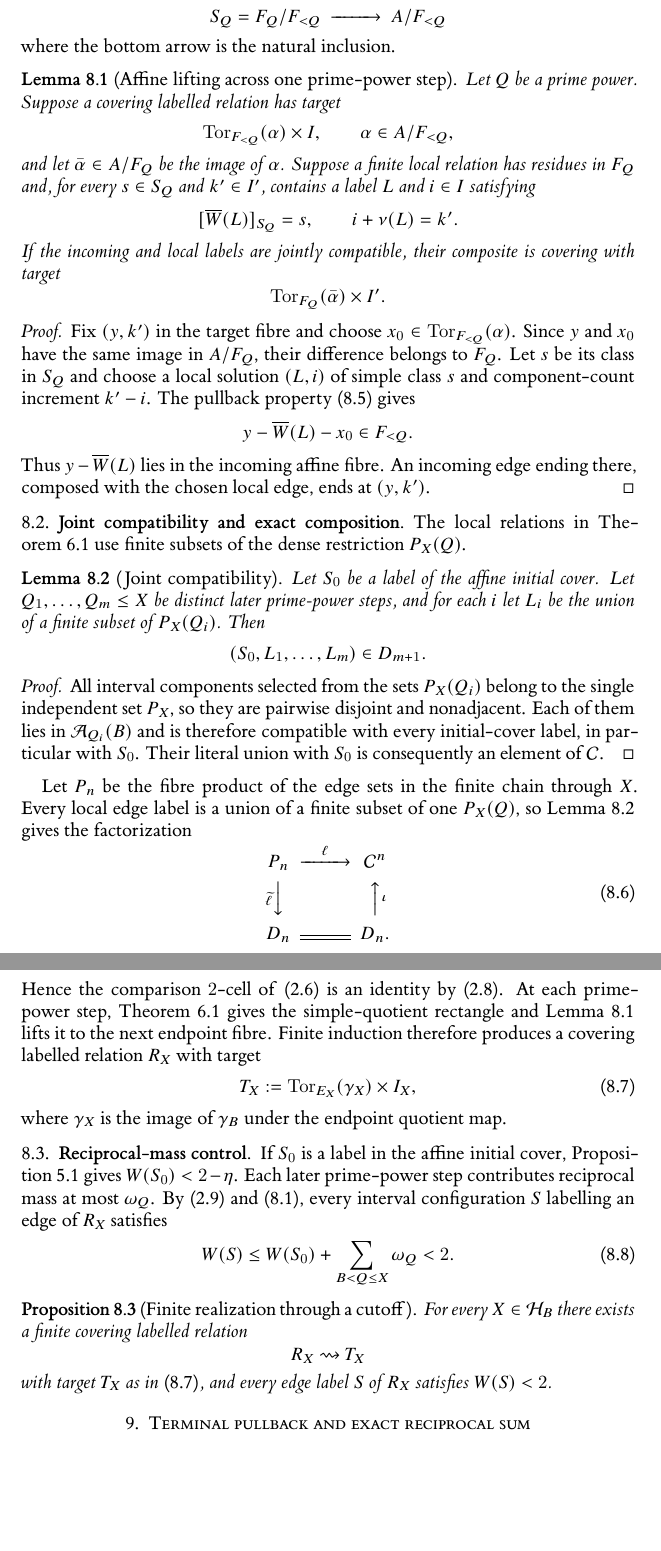
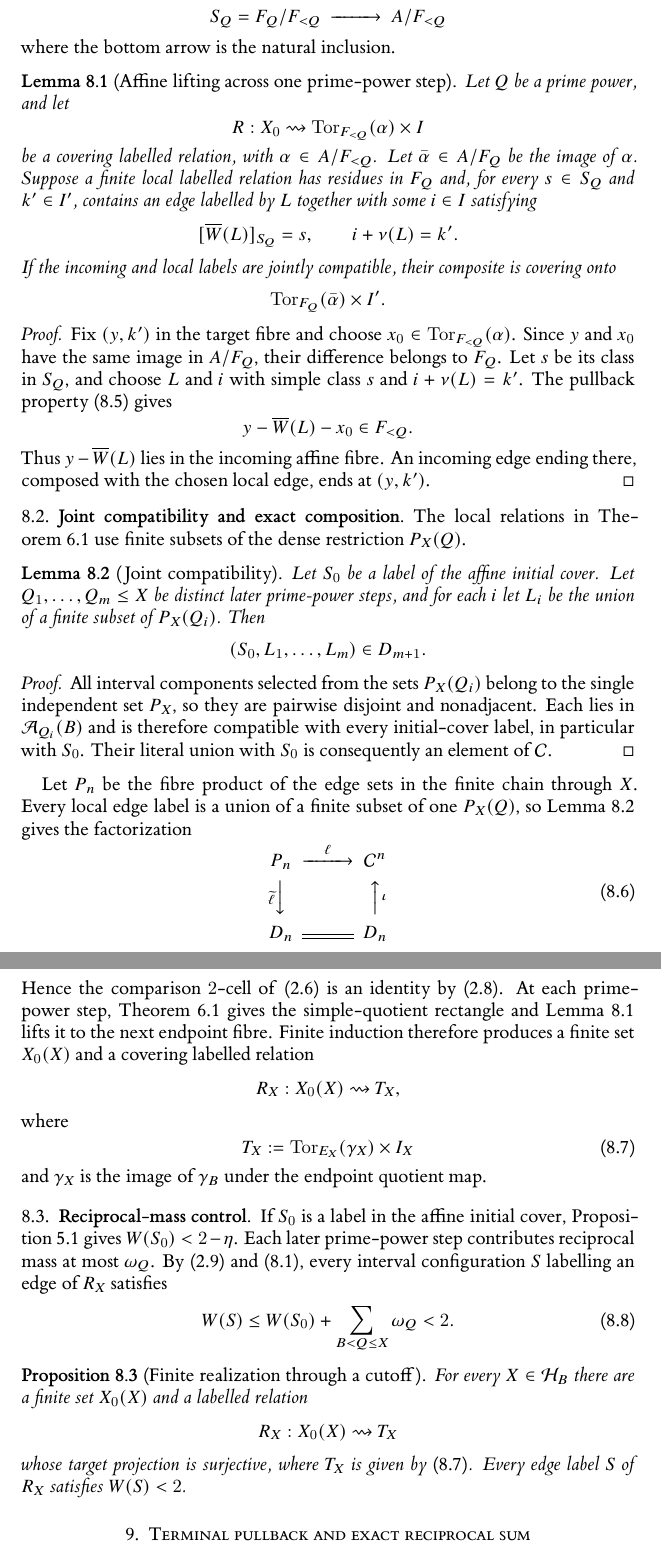
Before and after one commit to Yuren-Tang/erdos-289, a LaTeX paper (paper/manuscript.tex, which reads paper/sections/postpass-07-finite-realization.tex): two parts of pages 18 and 19 of 25, joined at a grey line, cut so that both start at the same text, the shorter picture padded with empty space. Compiled offline with XeLaTeX.

Commit message:
Make the finite realization relation fully typed

```diff
--- a/paper/sections/postpass-07-finite-realization.tex
+++ b/paper/sections/postpass-07-finite-realization.tex
@@ -44,24 +44,24 @@ S_Q=F_Q/F_{<Q} @>>> A/F_{<Q}
 where the bottom arrow is the natural inclusion.
 
 \begin{lemma}[Affine lifting across one prime-power step]\label{lem:affine-current-lift}
-Let $Q$ be a prime power.  Suppose a covering labelled relation has target
+Let $Q$ be a prime power, and let
 \[
-\operatorname{Tor}_{F_{<Q}}(\alpha)\times I,
-\qquad \alpha\in A/F_{<Q},
+R:X_0\rightsquigarrow
+\operatorname{Tor}_{F_{<Q}}(\alpha)\times I
 \]
-and let $\bar\alpha\in A/F_Q$ be the image of $\alpha$.  Suppose a finite local relation has residues in $F_Q$ and, for every $s\in S_Q$ and $k'\in I'$, contains a label $L$ and $i\in I$ satisfying
+be a covering labelled relation, with $\alpha\in A/F_{<Q}$.  Let $\bar\alpha\in A/F_Q$ be the image of $\alpha$.  Suppose a finite local labelled relation has residues in $F_Q$ and, for every $s\in S_Q$ and $k'\in I'$, contains an edge labelled by $L$ together with some $i\in I$ satisfying
 \[
 [\overline W(L)]_{S_Q}=s,
 \qquad i+\nu(L)=k'.
 \]
-If the incoming and local labels are jointly compatible, their composite is covering with target
+If the incoming and local labels are jointly compatible, their composite is covering onto
 \[
 \operatorname{Tor}_{F_Q}(\bar\alpha)\times I'.
 \]
 \end{lemma}
 
 \begin{proof}
-Fix $(y,k')$ in the target fibre and choose $x_0\in\operatorname{Tor}_{F_{<Q}}(\alpha)$.  Since $y$ and $x_0$ have the same image in $A/F_Q$, their difference belongs to $F_Q$.  Let $s$ be its class in $S_Q$ and choose a local solution $(L,i)$ of simple class $s$ and component-count increment $k'-i$.  The pullback property \eqref{eq:simple-factor-pullback} gives
+Fix $(y,k')$ in the target fibre and choose $x_0\in\operatorname{Tor}_{F_{<Q}}(\alpha)$.  Since $y$ and $x_0$ have the same image in $A/F_Q$, their difference belongs to $F_Q$.  Let $s$ be its class in $S_Q$, and choose $L$ and $i$ with simple class $s$ and $i+\nu(L)=k'$.  The pullback property \eqref{eq:simple-factor-pullback} gives
 \[
 y-\overline W(L)-x_0\in F_{<Q}.
 \]
@@ -80,7 +80,7 @@ Let $S_0$ be a label of the affine initial cover.  Let $Q_1,\ldots,Q_m\le X$ be
 \end{lemma}
 
 \begin{proof}
-All interval components selected from the sets $P_X(Q_i)$ belong to the single independent set $P_X$, so they are pairwise disjoint and nonadjacent.  Each of them lies in $\mathcal A_{Q_i}(B)$ and is therefore compatible with every initial-cover label, in particular with $S_0$.  Their literal union with $S_0$ is consequently an element of $\mathcal C$.
+All interval components selected from the sets $P_X(Q_i)$ belong to the single independent set $P_X$, so they are pairwise disjoint and nonadjacent.  Each lies in $\mathcal A_{Q_i}(B)$ and is therefore compatible with every initial-cover label, in particular with $S_0$.  Their literal union with $S_0$ is consequently an element of $\mathcal C$.
 \end{proof}
 
 Let $P_n$ be the fibre product of the edge sets in the finite chain through $X$.  Every local edge label is a union of a finite subset of one $P_X(Q)$, so Lemma~\ref{lem:joint-compatibility} gives the factorization
@@ -88,14 +88,18 @@ Let $P_n$ be the fibre product of the edge sets in the finite chain through $X$.
 \begin{CD}
 P_n @>{\ell}>> \mathcal C^n\\
 @V{\widetilde\ell}VV @AA{\iota}A\\
-D_n @= D_n .
+D_n @= D_n
 \end{CD}
 \end{equation}
-Hence the comparison $2$-cell of \eqref{eq:oplax-2cell} is an identity by \eqref{eq:rel-strictification}.  At each prime-power step, Theorem~\ref{thm:uniform-profile} gives the simple-quotient rectangle and Lemma~\ref{lem:affine-current-lift} lifts it to the next endpoint fibre.  Finite induction therefore produces a covering labelled relation $R_X$ with target
+Hence the comparison $2$-cell of \eqref{eq:oplax-2cell} is an identity by \eqref{eq:rel-strictification}.  At each prime-power step, Theorem~\ref{thm:uniform-profile} gives the simple-quotient rectangle and Lemma~\ref{lem:affine-current-lift} lifts it to the next endpoint fibre.  Finite induction therefore produces a finite set $X_0(X)$ and a covering labelled relation
+\[
+R_X:X_0(X)\rightsquigarrow T_X,
+\]
+where
 \begin{equation}\label{eq:finite-response}
-T_X:=\operatorname{Tor}_{E_X}(\gamma_X)\times I_X,
+T_X:=\operatorname{Tor}_{E_X}(\gamma_X)\times I_X
 \end{equation}
-where $\gamma_X$ is the image of $\gamma_B$ under the endpoint quotient map.
+and $\gamma_X$ is the image of $\gamma_B$ under the endpoint quotient map.
 
 \subsection{Reciprocal-mass control}
 
@@ -107,9 +111,9 @@ W(S)
 \end{equation}
 
 \begin{proposition}[Finite realization through a cutoff]\label{prop:finite-realization}
-For every $X\in\mathcal H_B$ there exists a finite covering labelled relation
+For every $X\in\mathcal H_B$ there are a finite set $X_0(X)$ and a labelled relation
 \[
-R_X\rightsquigarrow T_X
+R_X:X_0(X)\rightsquigarrow T_X
 \]
-with target $T_X$ as in \eqref{eq:finite-response}, and every edge label $S$ of $R_X$ satisfies $W(S)<2$.
+whose target projection is surjective, where $T_X$ is given by \eqref{eq:finite-response}.  Every edge label $S$ of $R_X$ satisfies $W(S)<2$.
 \end{proposition}
```
